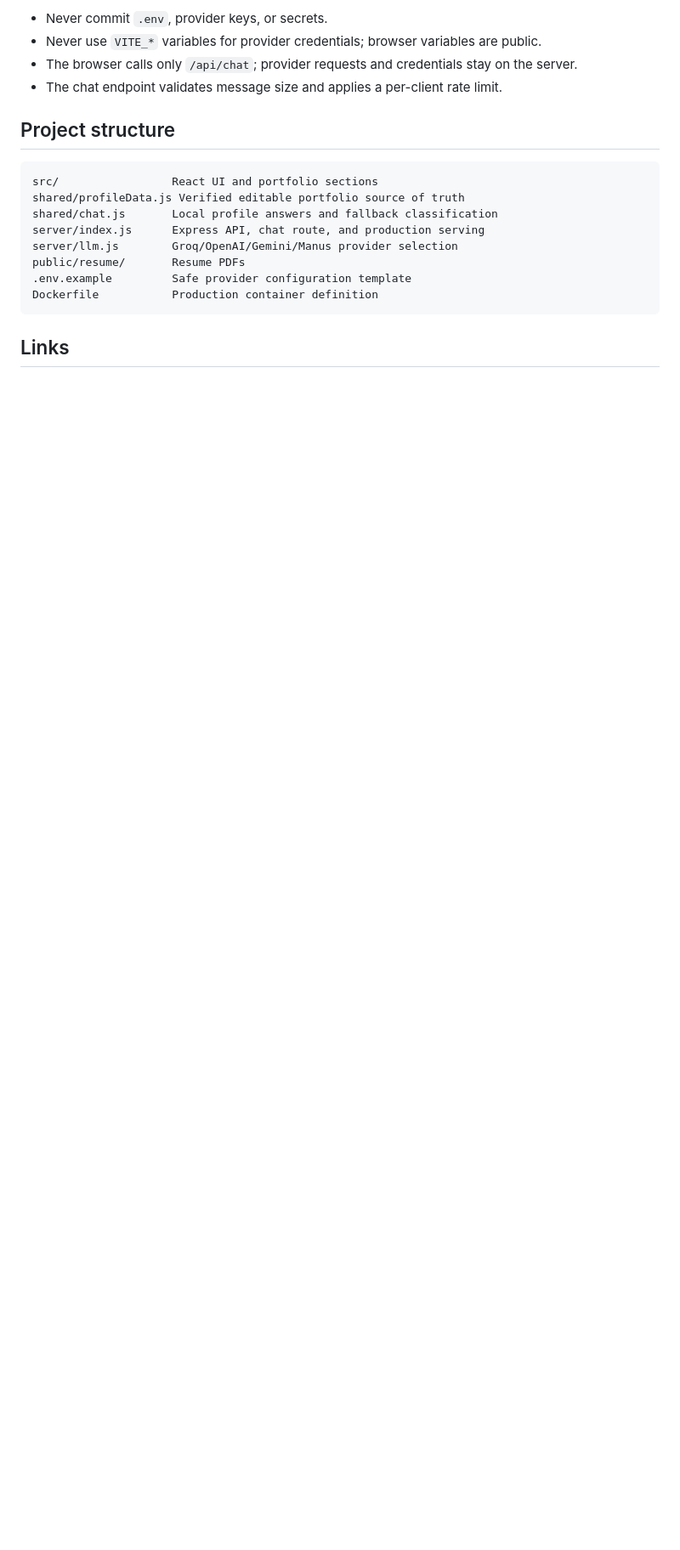
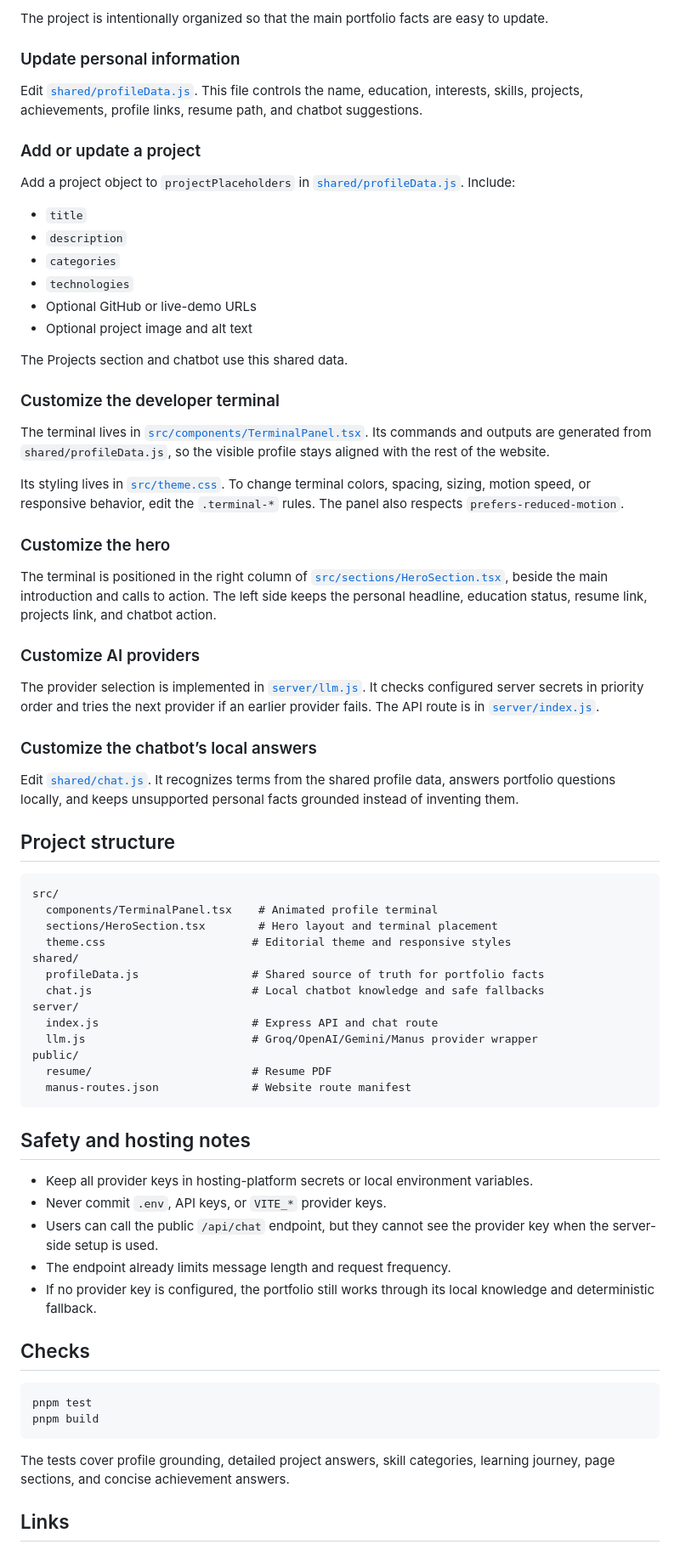
Before and after one commit to mubashir07ahmed/mubashir-portfolio, a Markdown page: README.md, the part around one of its changes. Shown at 85% size. Rendered like a GitHub page; blank space fills up the shorter version.

````diff
--- a/README.md
+++ b/README.md
@@ -69,21 +121,75 @@ pnpm start
 
-- Never commit `.env`, provider keys, or secrets.
-- Never use `VITE_*` variables for provider credentials; browser variables are public.
-- The browser calls only `/api/chat`; provider requests and credentials stay on the server.
-- The chat endpoint validates message size and applies a per-client rate limit.
+The project is intentionally organized so that the main portfolio facts are easy to update.
+
+### Update personal information
+
+Edit [`shared/profileData.js`](shared/profileData.js). This file controls the name, education, interests, skills, projects, achievements, profile links, resume path, and chatbot suggestions.
+
+### Add or update a project
+
+Add a project object to `projectPlaceholders` in [`shared/profileData.js`](shared/profileData.js). Include:
+
+- `title`
+- `description`
+- `categories`
+- `technologies`
+- Optional GitHub or live-demo URLs
+- Optional project image and alt text
+
+The Projects section and chatbot use this shared data.
+
+### Customize the developer terminal
+
+The terminal lives in [`src/components/TerminalPanel.tsx`](src/components/TerminalPanel.tsx). Its commands and outputs are generated from `shared/profileData.js`, so the visible profile stays aligned with the rest of the website.
+
+Its styling lives in [`src/theme.css`](src/theme.css). To change terminal colors, spacing, sizing, motion speed, or responsive behavior, edit the `.terminal-*` rules. The panel also respects `prefers-reduced-motion`.
+
+### Customize the hero
+
+The terminal is positioned in the right column of [`src/sections/HeroSection.tsx`](src/sections/HeroSection.tsx), beside the main introduction and calls to action. The left side keeps the personal headline, education status, resume link, projects link, and chatbot action.
+
+### Customize AI providers
+
+The provider selection is implemented in [`server/llm.js`](server/llm.js). It checks configured server secrets in priority order and tries the next provider if an earlier provider fails. The API route is in [`server/index.js`](server/index.js).
+
+### Customize the chatbot’s local answers
+
+Edit [`shared/chat.js`](shared/chat.js). It recognizes terms from the shared profile data, answers portfolio questions locally, and keeps unsupported personal facts grounded instead of inventing them.
 
 ## Project structure
 
 ```text
-src/                 React UI and portfolio sections
-shared/profileData.js Verified editable portfolio source of truth
-shared/chat.js       Local profile answers and fallback classification
-server/index.js      Express API, chat route, and production serving
-server/llm.js        Groq/OpenAI/Gemini/Manus provider selection
-public/resume/       Resume PDFs
-.env.example         Safe provider configuration template
-Dockerfile           Production container definition
+src/
+  components/TerminalPanel.tsx    # Animated profile terminal
+  sections/HeroSection.tsx        # Hero layout and terminal placement
+  theme.css                      # Editorial theme and responsive styles
+shared/
+  profileData.js                 # Shared source of truth for portfolio facts
+  chat.js                        # Local chatbot knowledge and safe fallbacks
+server/
+  index.js                       # Express API and chat route
+  llm.js                         # Groq/OpenAI/Gemini/Manus provider wrapper
+public/
+  resume/                        # Resume PDF
+  manus-routes.json              # Website route manifest
 ```
+
+## Safety and hosting notes
+
+- Keep all provider keys in hosting-platform secrets or local environment variables.
+- Never commit `.env`, API keys, or `VITE_*` provider keys.
+- Users can call the public `/api/chat` endpoint, but they cannot see the provider key when the server-side setup is used.
+- The endpoint already limits message length and request frequency.
+- If no provider key is configured, the portfolio still works through its local knowledge and deterministic fallback.
+
+## Checks
+
+```bash
+pnpm test
+pnpm build
+```
+
+The tests cover profile grounding, detailed project answers, skill categories, learning journey, page sections, and concise achievement answers.
 
 ## Links
 
````
Also changed, not shown: other parts of README.md (+91 -39 lines).
